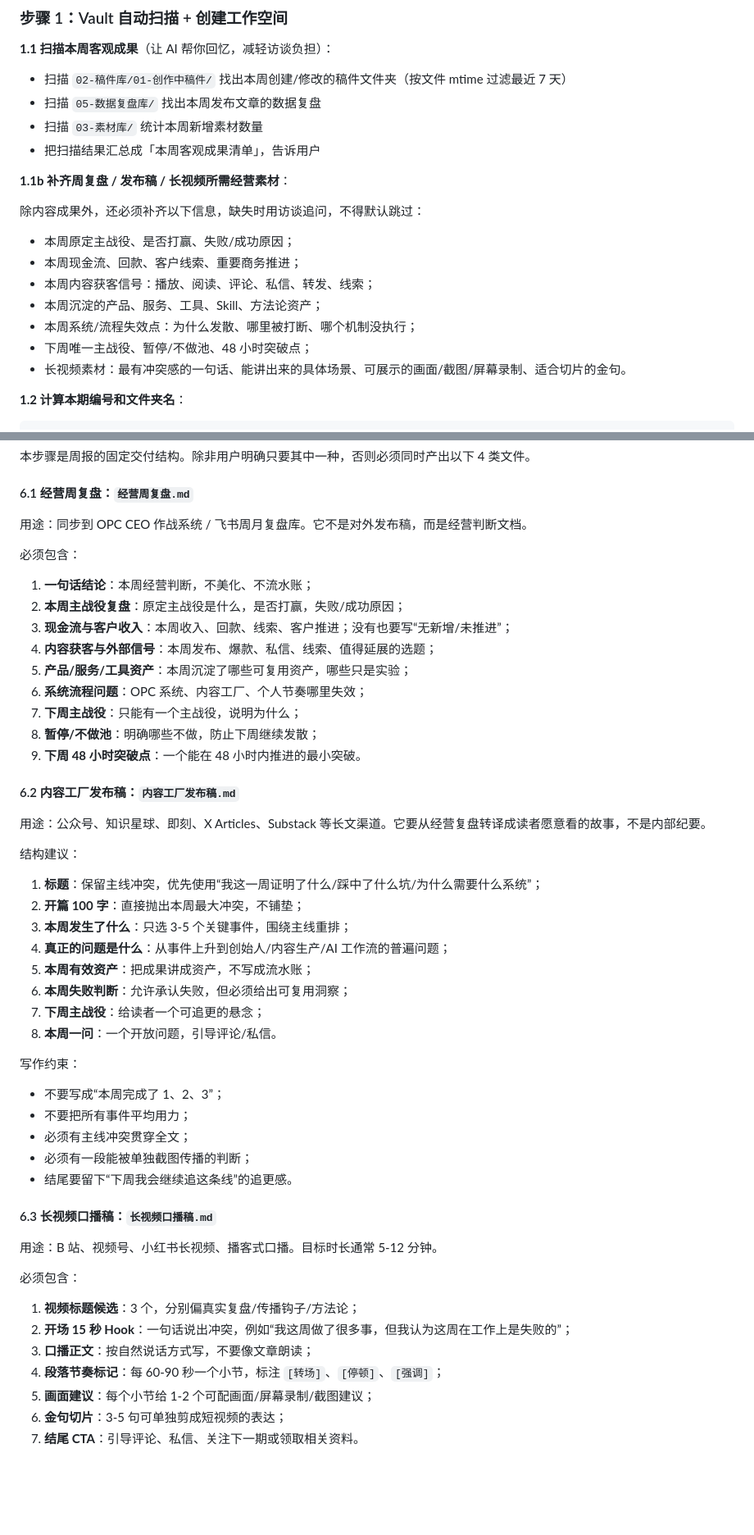
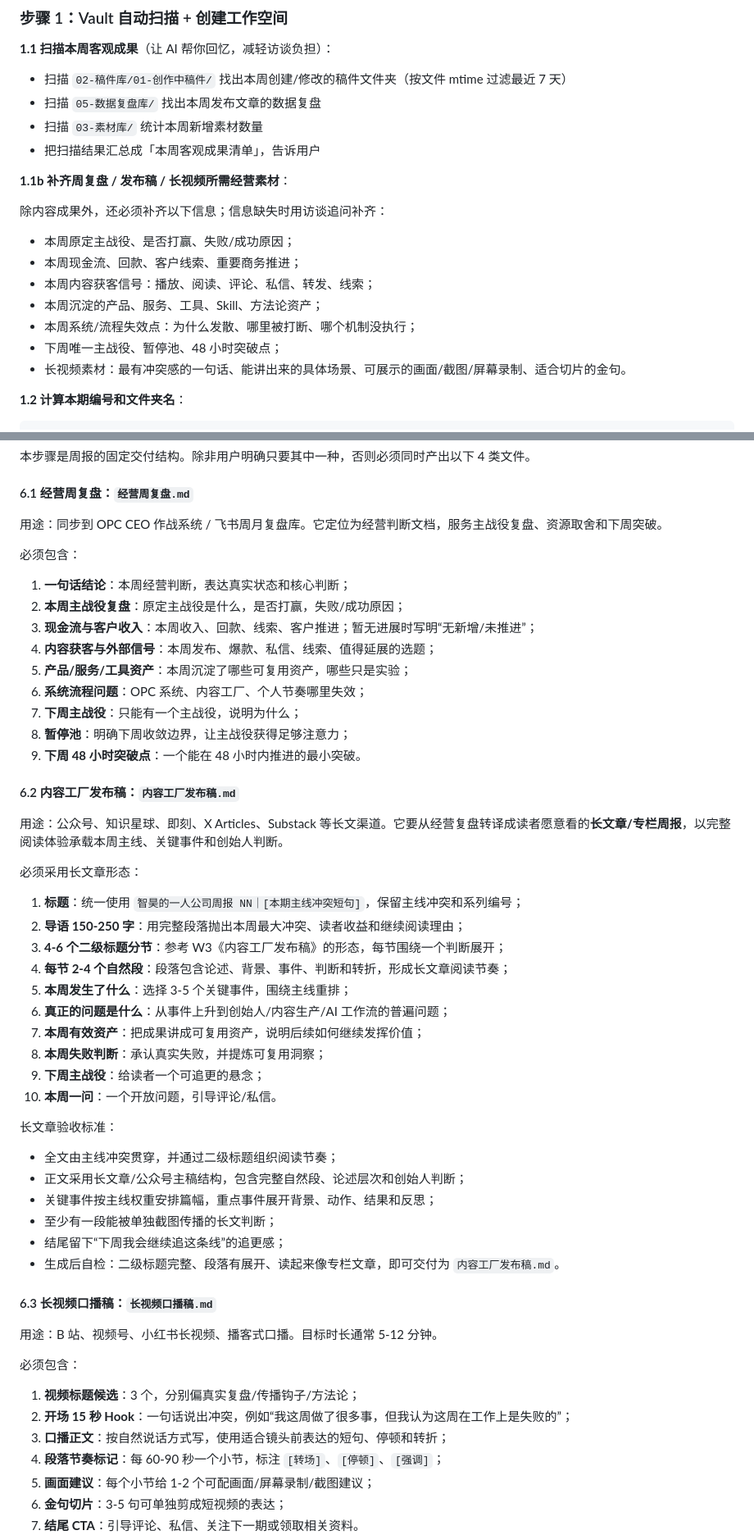
Before and after one commit to cnzhihao/opc-bootstrap-skill, a Markdown page: skills/opc-content-factory-weekly-report/SKILL.md, 2 parts joined by grey strips. Shown at 82% size. Drawn GitHub-style; blank space fills up the shorter version.

```diff
--- a/skills/opc-content-factory-weekly-report/SKILL.md
+++ b/skills/opc-content-factory-weekly-report/SKILL.md
@@ -50,14 +74,14 @@ description: OPC 内容工厂周报生成技能。用于把一周碎片化事件
 
 **1.1b 补齐周复盘 / 发布稿 / 长视频所需经营素材**：
 
-除内容成果外，还必须补齐以下信息，缺失时用访谈追问，不得默认跳过：
+除内容成果外，还必须补齐以下信息；信息缺失时用访谈追问补齐：
 
 - 本周原定主战役、是否打赢、失败/成功原因；
 - 本周现金流、回款、客户线索、重要商务推进；
 - 本周内容获客信号：播放、阅读、评论、私信、转发、线索；
 - 本周沉淀的产品、服务、工具、Skill、方法论资产；
 - 本周系统/流程失效点：为什么发散、哪里被打断、哪个机制没执行；
-- 下周唯一主战役、暂停/不做池、48 小时突破点；
+- 下周唯一主战役、暂停池、48 小时突破点；
 - 长视频素材：最有冲突感的一句话、能讲出来的具体场景、可展示的画面/截图/屏幕录制、适合切片的金句。
 
 **1.2 计算本期编号和文件夹名**：
@@ -169,42 +192,45 @@ mkdir -p "${FOLDER_PATH}/05-发布包"
 
 #### 6.1 经营周复盘：`经营周复盘.md`
 
-用途：同步到 OPC CEO 作战系统 / 飞书周月复盘库。它不是对外发布稿，而是经营判断文档。
+用途：同步到 OPC CEO 作战系统 / 飞书周月复盘库。它定位为经营判断文档，服务主战役复盘、资源取舍和下周突破。
 
 必须包含：
 
-1. **一句话结论**：本周经营判断，不美化、不流水账；
+1. **一句话结论**：本周经营判断，表达真实状态和核心判断；
 2. **本周主战役复盘**：原定主战役是什么，是否打赢，失败/成功原因；
-3. **现金流与客户收入**：本周收入、回款、线索、客户推进；没有也要写“无新增/未推进”；
+3. **现金流与客户收入**：本周收入、回款、线索、客户推进；暂无进展时写明“无新增/未推进”；
 4. **内容获客与外部信号**：本周发布、爆款、私信、线索、值得延展的选题；
 5. **产品/服务/工具资产**：本周沉淀了哪些可复用资产，哪些只是实验；
 6. **系统流程问题**：OPC 系统、内容工厂、个人节奏哪里失效；
 7. **下周主战役**：只能有一个主战役，说明为什么；
-8. **暂停/不做池**：明确哪些不做，防止下周继续发散；
+8. **暂停池**：明确下周收敛边界，让主战役获得足够注意力；
 9. **下周 48 小时突破点**：一个能在 48 小时内推进的最小突破。
 
 #### 6.2 内容工厂发布稿：`内容工厂发布稿.md`
 
-用途：公众号、知识星球、即刻、X Articles、Substack 等长文渠道。它要从经营复盘转译成读者愿意看的故事，不是内部纪要。
+用途：公众号、知识星球、即刻、X Articles、Substack 等长文渠道。它要从经营复盘转译成读者愿意看的**长文章/专栏周报**，以完整阅读体验承载本周主线、关键事件和创始人判断。
 
-结构建议：
+必须采用长文章形态：
 
-1. **标题**：保留主线冲突，优先使用“我这一周证明了什么/踩中了什么坑/为什么需要什么系统”；
-2. **开篇 100 字**：直接抛出本周最大冲突，不铺垫；
-3. **本周发生了什么**：只选 3-5 个关键事件，围绕主线重排；
-4. **真正的问题是什么**：从事件上升到创始人/内容生产/AI 工作流的普遍问题；
-5. **本周有效资产**：把成果讲成资产，不写成流水账；
-6. **本周失败判断**：允许承认失败，但必须给出可复用洞察；
-7. **下周主战役**：给读者一个可追更的悬念；
-8. **本周一问**：一个开放问题，引导评论/私信。
+1. **标题**：统一使用 `智昊的一人公司周报 NN｜[本期主线冲突短句]`，保留主线冲突和系列编号；
+2. **导语 150-250 字**：用完整段落抛出本周最大冲突、读者收益和继续阅读理由；
+3. **4-6 个二级标题分节**：参考 W3《内容工厂发布稿》的形态，每节围绕一个判断展开；
+4. **每节 2-4 个自然段**：段落包含论述、背景、事件、判断和转折，形成长文章阅读节奏；
+5. **本周发生了什么**：选择 3-5 个关键事件，围绕主线重排；
+6. **真正的问题是什么**：从事件上升到创始人/内容生产/AI 工作流的普遍问题；
+7. **本周有效资产**：把成果讲成可复用资产，说明后续如何继续发挥价值；
+8. **本周失败判断**：承认真实失败，并提炼可复用洞察；
+9. **下周主战役**：给读者一个可追更的悬念；
+10. **本周一问**：一个开放问题，引导评论/私信。
 
-写作约束：
+长文章验收标准：
 
-- 不要写成“本周完成了 1、2、3”；
-- 不要把所有事件平均用力；
-- 必须有主线冲突贯穿全文；
-- 必须有一段能被单独截图传播的判断；
-- 结尾要留下“下周我会继续追这条线”的追更感。
+- 全文由主线冲突贯穿，并通过二级标题组织阅读节奏；
+- 正文采用长文章/公众号主稿结构，包含完整自然段、论述层次和创始人判断；
+- 关键事件按主线权重安排篇幅，重点事件展开背景、动作、结果和反思；
+- 至少有一段能被单独截图传播的长文判断；
+- 结尾留下“下周我会继续追这条线”的追更感；
+- 生成后自检：二级标题完整、段落有展开、读起来像专栏文章，即可交付为 `内容工厂发布稿.md`。
 
 #### 6.3 长视频口播稿：`长视频口播稿.md`
 
@@ -214,7 +240,7 @@ mkdir -p "${FOLDER_PATH}/05-发布包"
 
 1. **视频标题候选**：3 个，分别偏真实复盘/传播钩子/方法论；
 2. **开场 15 秒 Hook**：一句话说出冲突，例如“我这周做了很多事，但我认为这周在工作上是失败的”；
-3. **口播正文**：按自然说话方式写，不要像文章朗读；
+3. **口播正文**：按自然说话方式写，使用适合镜头前表达的短句、停顿和转折；
 4. **段落节奏标记**：每 60-90 秒一个小节，标注 `[转场]`、`[停顿]`、`[强调]`；
 5. **画面建议**：每个小节给 1-2 个可配画面/屏幕录制/截图建议；
 6. **金句切片**：3-5 句可单独剪成短视频的表达；
```
Also changed, not shown: other parts of skills/opc-content-factory-weekly-report/SKILL.md (+74 -21 lines), README.md (+1 -1 lines).
